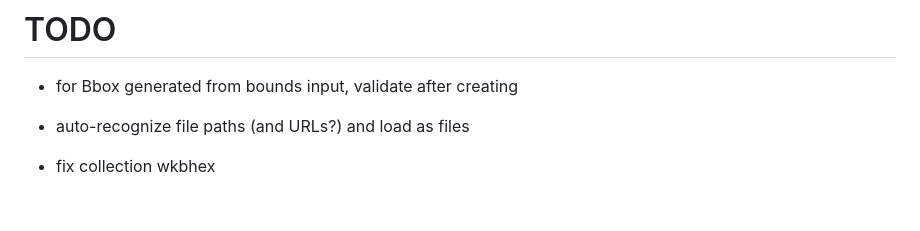
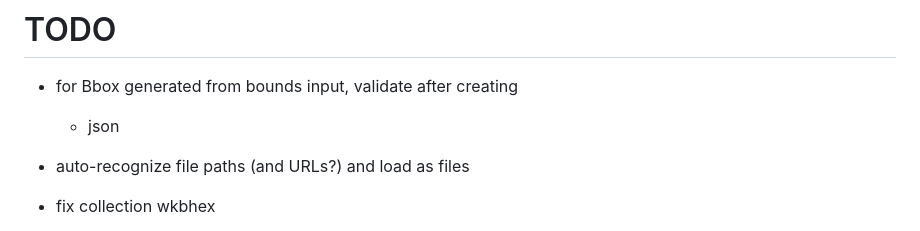
Before and after one commit to mikeocool/bbox, a Markdown page: README.md, the part around the change. Drawn GitHub-style; blank space fills up the shorter version.

```diff
--- a/README.md
+++ b/README.md
@@ -97,6 +97,7 @@ Output formats:
 
 # TODO
 * for Bbox generated from bounds input, validate after creating
+    * json
 * auto-recognize file paths (and URLs?) and load as files
 * fix collection wkbhex
 * wkbhex input
```
